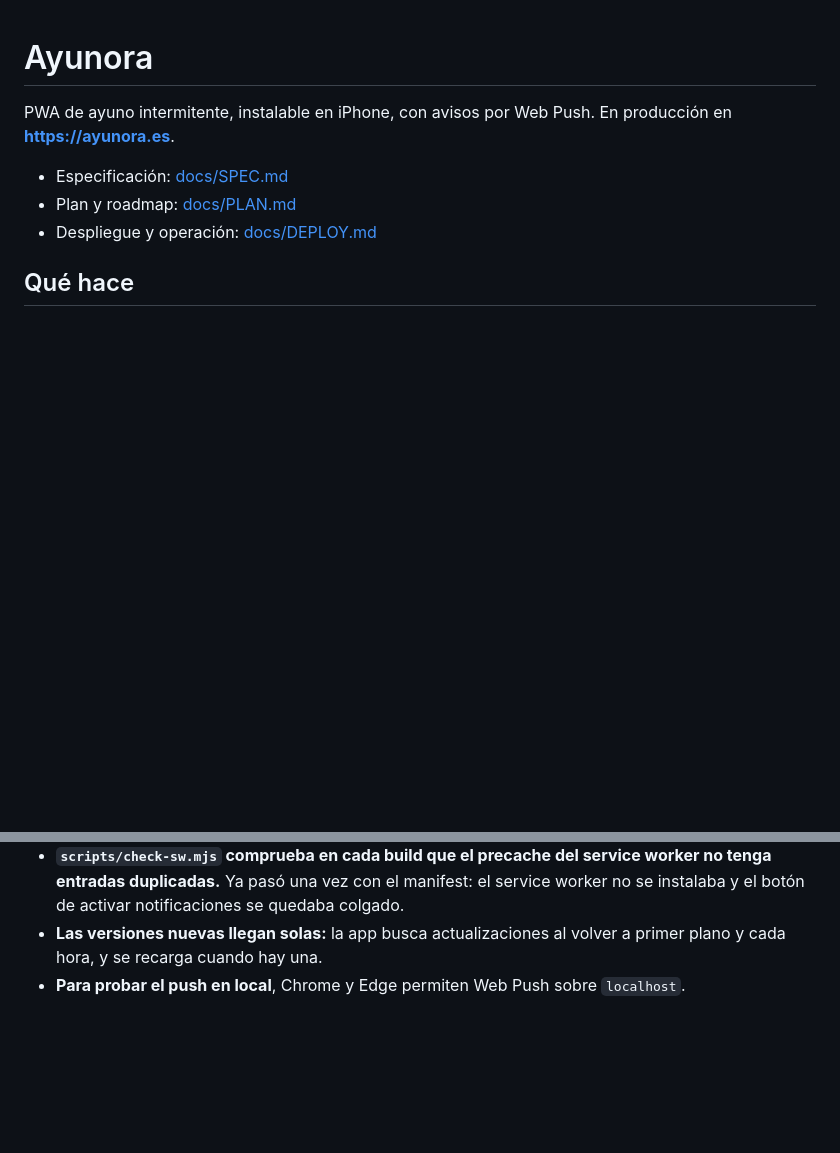
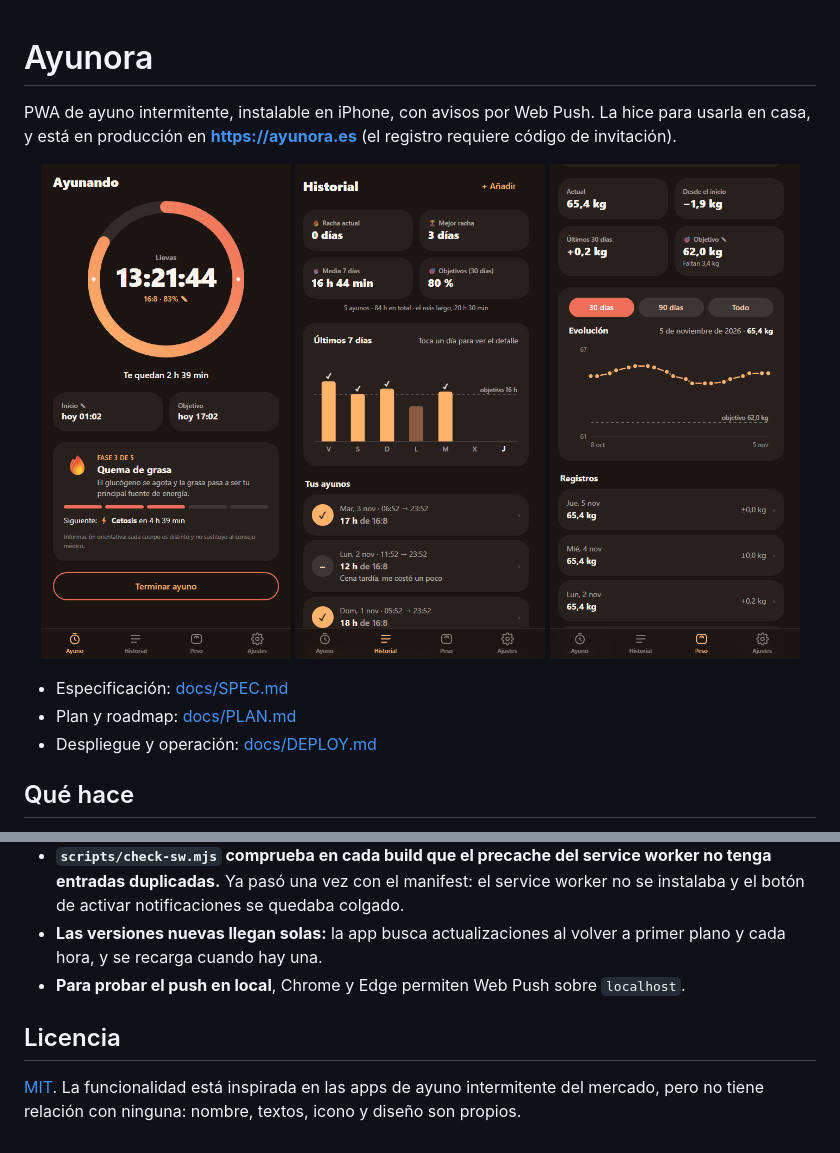
Before and after one commit to ncasola/ayunora, a Markdown page: README.md, 2 parts joined by grey strips. GitHub-like rendering; pictures changed too: docs/screenshots/ayuno.png (added), docs/screenshots/historial.png (added), docs/screenshots/peso.png (added); blank space fills up the shorter version.

Commit message:
docs: licencia MIT, capturas, portada y metadatos para publicar el repo
Co-Authored-By: Claude Opus 5.5 <noreply@anthropic.com>

```diff
--- a/README.md
+++ b/README.md
@@ -1,6 +1,12 @@
 # Ayunora
 
-PWA de ayuno intermitente, instalable en iPhone, con avisos por Web Push. En producción en **https://ayunora.es**.
+PWA de ayuno intermitente, instalable en iPhone, con avisos por Web Push. La hice para usarla en casa, y está en producción en **https://ayunora.es** (el registro requiere código de invitación).
+
+<p align="center">
+  <img src="docs/screenshots/ayuno.png" alt="Temporizador de ayuno con anillo de progreso y fase actual" width="250">
+  <img src="docs/screenshots/historial.png" alt="Historial con racha, estadísticas y gráfico semanal" width="250">
+  <img src="docs/screenshots/peso.png" alt="Registro de peso con gráfico de evolución" width="250">
+</p>
 
 - Especificación: [docs/SPEC.md](docs/SPEC.md)
 - Plan y roadmap: [docs/PLAN.md](docs/PLAN.md)
@@ -64,3 +70,7 @@ npm run dev               # API en :3100 y Vite en :5173 (con proxy de /api)
 - **`scripts/check-sw.mjs` comprueba en cada build que el precache del service worker no tenga entradas duplicadas.** Ya pasó una vez con el manifest: el service worker no se instalaba y el botón de activar notificaciones se quedaba colgado.
 - **Las versiones nuevas llegan solas:** la app busca actualizaciones al volver a primer plano y cada hora, y se recarga cuando hay una.
 - **Para probar el push en local**, Chrome y Edge permiten Web Push sobre `localhost`.
+
+## Licencia
+
+[MIT](LICENSE). La funcionalidad está inspirada en las apps de ayuno intermitente del mercado, pero no tiene relación con ninguna: nombre, textos, icono y diseño son propios.
```
Also changed, not shown: docs/DEPLOY.md (+1 -1 lines), docs/screenshots/portada.png (added), 2 other files.
